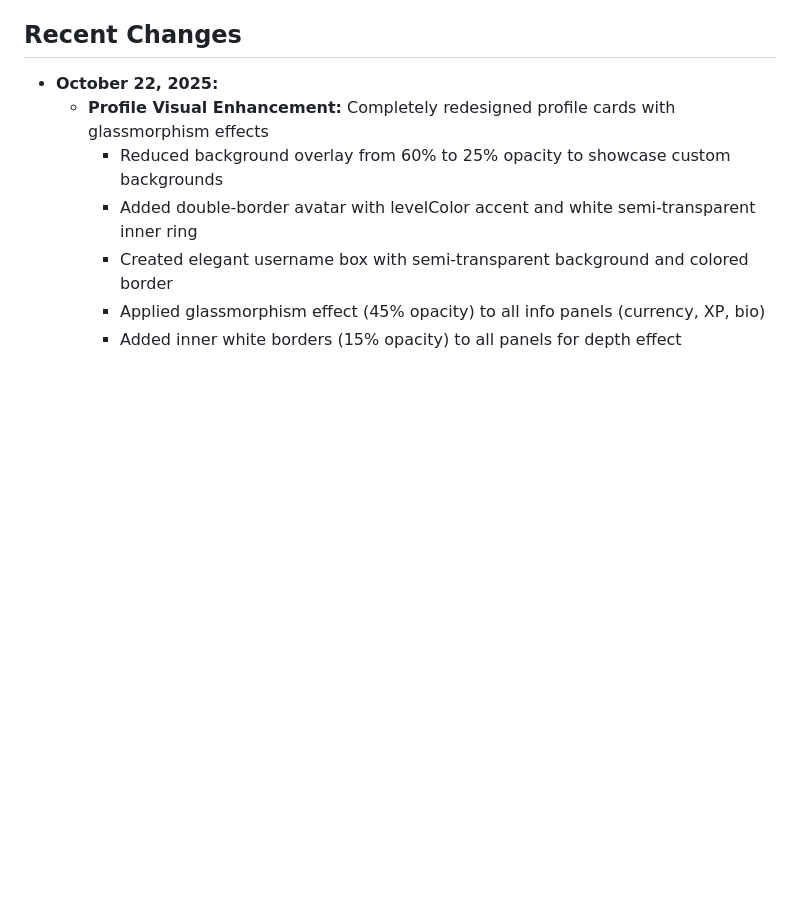
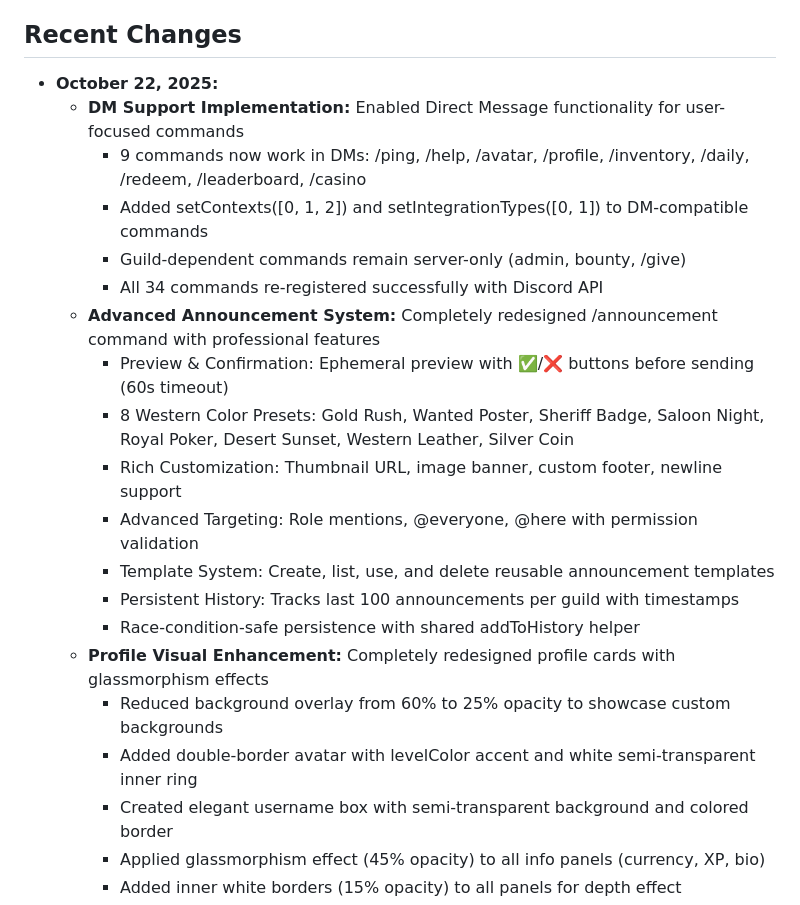
Before and after one commit to gomezfy/Sheriffbot-, a Markdown page: replit.md, the part around the change. GitHub-like rendering; blank space fills up the shorter version.

Commit message:
Enable bot commands to be used in direct messages with users
Add DM support for several bot commands, including /ping, /help, /avatar, /profile, /inventory, /daily, /redeem, /leaderboard, and /casino, by setting appropriate integration types and contexts.

Replit-Commit-Author: Agent
Replit-Commit-Session-Id: a50a3428-20f0-40f9-baa0-4746fb329d71
Replit-Commit-Checkpoint-Type: full_checkpoint

```diff
--- a/replit.md
+++ b/replit.md
@@ -48,6 +48,19 @@ None specified yet.
 
 ## Recent Changes
 - **October 22, 2025:**
+  - **DM Support Implementation:** Enabled Direct Message functionality for user-focused commands
+    - 9 commands now work in DMs: /ping, /help, /avatar, /profile, /inventory, /daily, /redeem, /leaderboard, /casino
+    - Added setContexts([0, 1, 2]) and setIntegrationTypes([0, 1]) to DM-compatible commands
+    - Guild-dependent commands remain server-only (admin, bounty, /give)
+    - All 34 commands re-registered successfully with Discord API
+  - **Advanced Announcement System:** Completely redesigned /announcement command with professional features
+    - Preview & Confirmation: Ephemeral preview with ✅/❌ buttons before sending (60s timeout)
+    - 8 Western Color Presets: Gold Rush, Wanted Poster, Sheriff Badge, Saloon Night, Royal Poker, Desert Sunset, Western Leather, Silver Coin
+    - Rich Customization: Thumbnail URL, image banner, custom footer, newline support
+    - Advanced Targeting: Role mentions, @everyone, @here with permission validation
+    - Template System: Create, list, use, and delete reusable announcement templates
+    - Persistent History: Tracks last 100 announcements per guild with timestamps
+    - Race-condition-safe persistence with shared addToHistory helper
   - **Profile Visual Enhancement:** Completely redesigned profile cards with glassmorphism effects
     - Reduced background overlay from 60% to 25% opacity to showcase custom backgrounds
     - Added double-border avatar with levelColor accent and white semi-transparent inner ring
```
